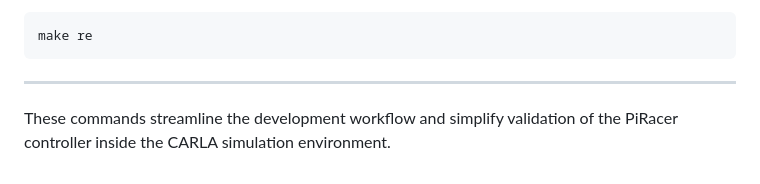
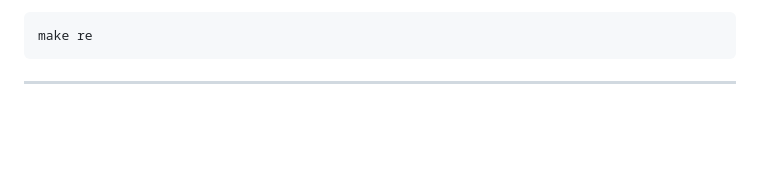
Before and after one commit to SEAME-pt/Team2_TheySEAME_Rollin, a Markdown page: apps/carla/README.md, the part around one of its changes. Drawn GitHub-style; blank space fills up the shorter version.

Commit message:
Refactor README for clarity and conciseness
Removed redundant lines and improved formatting in README.

````diff
--- a/apps/carla/README.md
+++ b/apps/carla/README.md
@@ -198,7 +198,3 @@ make re
 ```
 
 ------------------------------------------------------------------------
-
-These commands streamline the development workflow and simplify
-validation of the PiRacer controller inside the CARLA simulation
-environment.
````
Also changed, not shown: other parts of apps/carla/README.md (+2 -2 lines).
